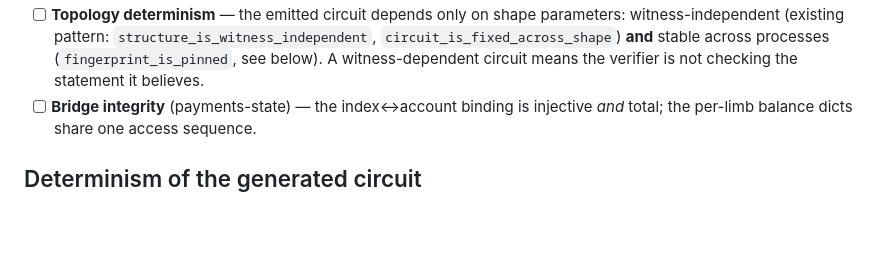
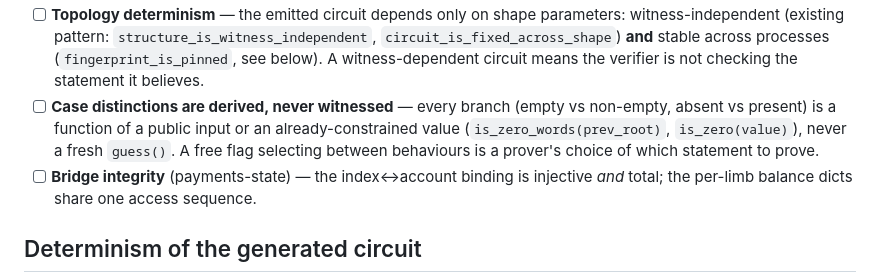
Before and after one commit to starkware-libs/stwo-circuits, a Markdown page: docs/payments-circuit-soundness.md, the part around one of its changes. Drawn GitHub-style; blank space fills up the shorter version.

```diff
--- a/docs/payments-circuit-soundness.md
+++ b/docs/payments-circuit-soundness.md
@@ -88,6 +98,10 @@ Applied per PR; each line is a bug class seen in circuits of this kind.
       `circuit_is_fixed_across_shape`) **and** stable across processes
       (`fingerprint_is_pinned`, see below). A witness-dependent circuit means the verifier is
       not checking the statement it believes.
+- [ ] **Case distinctions are derived, never witnessed** — every branch (empty vs non-empty,
+      absent vs present) is a function of a public input or an already-constrained value
+      (`is_zero_words(prev_root)`, `is_zero(value)`), never a fresh `guess()`. A free flag
+      selecting between behaviours is a prover's choice of which statement to prove.
 - [ ] **Bridge integrity** (payments-state) — the index↔account binding is injective *and*
       total; the per-limb balance dicts share one access sequence.
 
```
Also changed, not shown: other parts of docs/payments-circuit-soundness.md (+13 -3 lines), docs/payments-circuit-design.md (+46 -10 lines).
